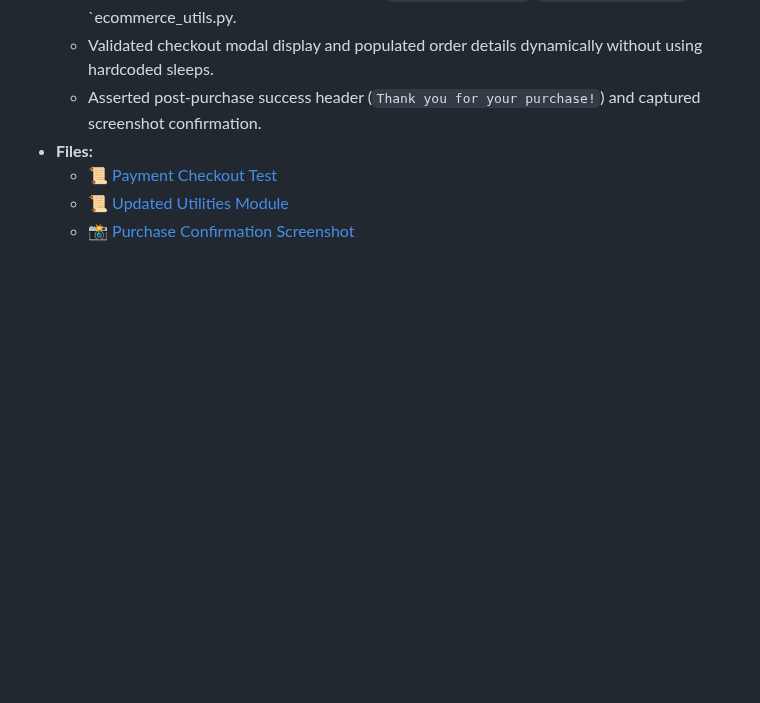
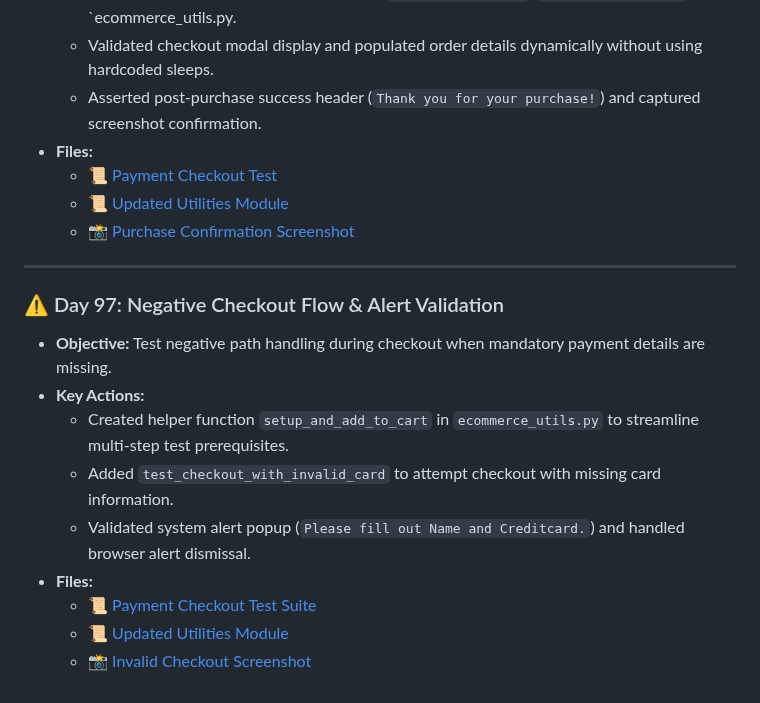
Before and after one commit to pkhaladzealex-eng/fintech-QA-mastery, a Markdown page: README.md, the part around the change. Rendered like a GitHub page; blank space fills up the shorter version.

Commit message:
Day 97: Add negative checkout test case validating missing payment details alert

```diff
--- a/README.md
+++ b/README.md
@@ -102,3 +102,17 @@ Having established strong foundations in Python, Selenium UI testing, API paymen
   * 📜 [Payment Checkout Test](./days-91-180/test_payment_checkout.py)
   * 📜 [Updated Utilities Module](./days-91-180/ecommerce_utils.py)
   * 📸 [Purchase Confirmation Screenshot](./days-91-180/demoblaze_purchase.png)
+
+
+---
+
+### ⚠️ Day 97: Negative Checkout Flow & Alert Validation
+* **Objective:** Test negative path handling during checkout when mandatory payment details are missing.
+* **Key Actions:**
+  * Created helper function `setup_and_add_to_cart` in `ecommerce_utils.py` to streamline multi-step test prerequisites.
+  * Added `test_checkout_with_invalid_card` to attempt checkout with missing card information.
+  * Validated system alert popup (`Please fill out Name and Creditcard.`) and handled browser alert dismissal.
+* **Files:**
+  * 📜 [Payment Checkout Test Suite](./days-91-180/test_payment_checkout.py)
+  * 📜 [Updated Utilities Module](./days-91-180/ecommerce_utils.py)
+  * 📸 [Invalid Checkout Screenshot](./days-91-180/demoblaze_invalid_checkout.png)
```
Also changed, not shown: interview-prep/q-and-a.md (+12 -0 lines), days-91-180/demoblaze_invalid_checkout.png, days-91-180/demoblaze_purchase.png, 2 other files.
